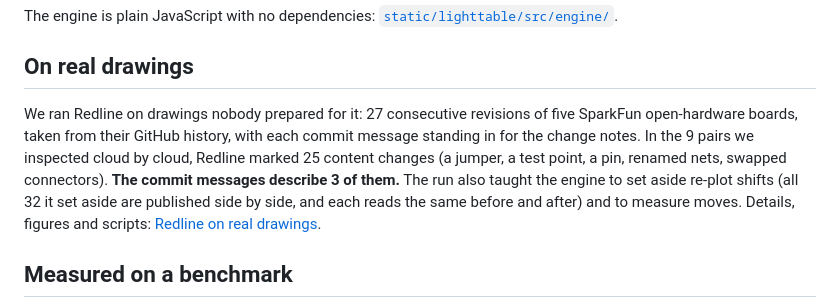
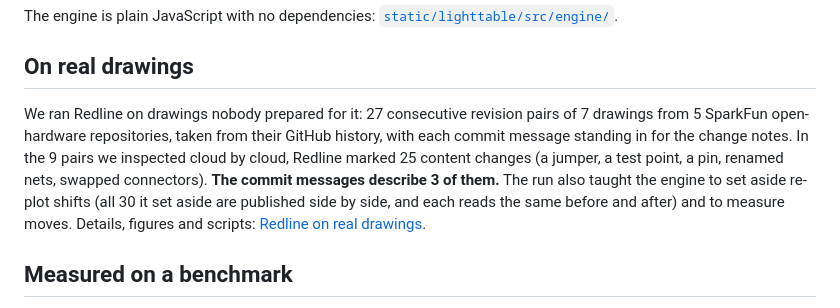
Before and after one commit to RohanGlitched/redline, a Markdown page: README.md, the part around the change. GitHub-like rendering.

```diff
--- a/README.md
+++ b/README.md
@@ -47,7 +47,7 @@ The engine is plain JavaScript with no dependencies: [`static/lighttable/src/eng
 
 ## On real drawings
 
-We ran Redline on drawings nobody prepared for it: 27 consecutive revisions of five SparkFun open-hardware boards, taken from their GitHub history, with each commit message standing in for the change notes. In the 9 pairs we inspected cloud by cloud, Redline marked 25 content changes (a jumper, a test point, a pin, renamed nets, swapped connectors). **The commit messages describe 3 of them.** The run also taught the engine to set aside re-plot shifts (all 32 it set aside are published side by side, and each reads the same before and after) and to measure moves. Details, figures and scripts: [Redline on real drawings](docs/real-world-run.md).
+We ran Redline on drawings nobody prepared for it: 27 consecutive revision pairs of 7 drawings from 5 SparkFun open-hardware repositories, taken from their GitHub history, with each commit message standing in for the change notes. In the 9 pairs we inspected cloud by cloud, Redline marked 25 content changes (a jumper, a test point, a pin, renamed nets, swapped connectors). **The commit messages describe 3 of them.** The run also taught the engine to set aside re-plot shifts (all 30 it set aside are published side by side, and each reads the same before and after) and to measure moves. Details, figures and scripts: [Redline on real drawings](docs/real-world-run.md).
 
 ## Measured on a benchmark
 
```
Also changed, not shown: docs/real-world-run.md (+5 -5 lines), docs/real-world/set-aside-all.png, 13 other files.
